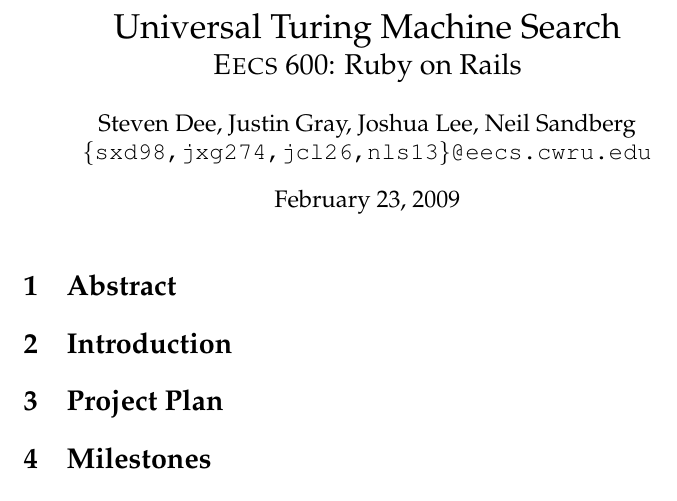
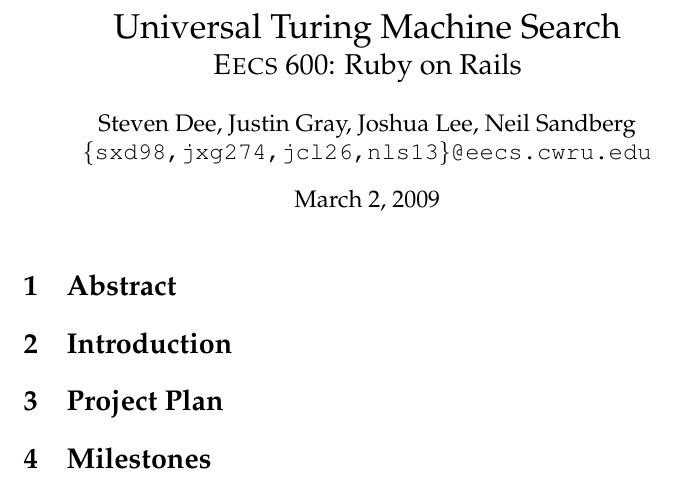
Before and after one commit to mrdomino/utm, a LaTeX document (report/report.tex): part of the page, cut so that both start at the same text. Compiled offline with pdfLaTeX.

Commit message:
Set the date

```diff
--- a/report/report.tex
+++ b/report/report.tex
@@ -9,6 +9,7 @@
 \Large {\sc Eecs} 600: Ruby on Rails}
 \author{Steven Dee, Justin Gray, Joshua Lee, Neil Sandberg \\
 \tt \{sxd98,jxg274,jcl26,nls13\}@eecs.cwru.edu}
+\date{March 2, 2009}
 
 \begin{document}
 \maketitle
```
